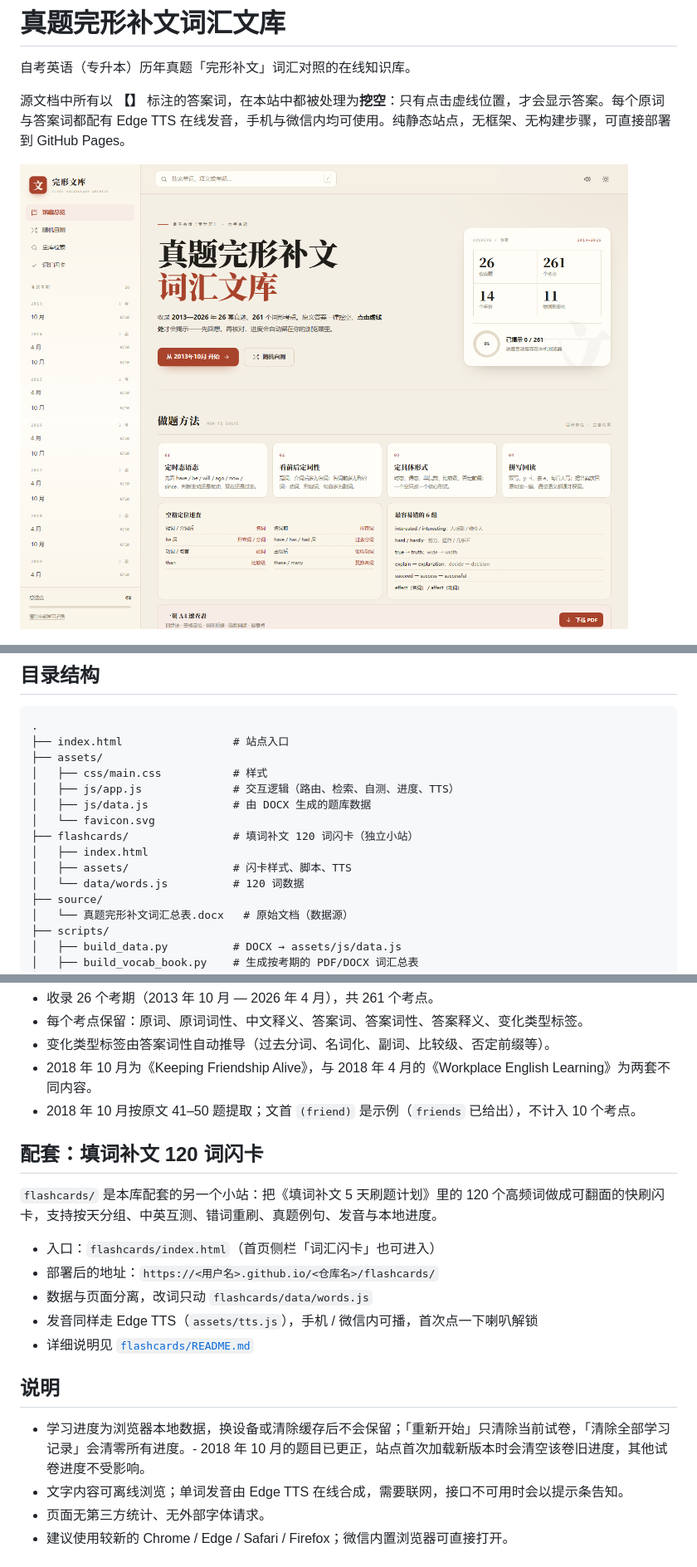
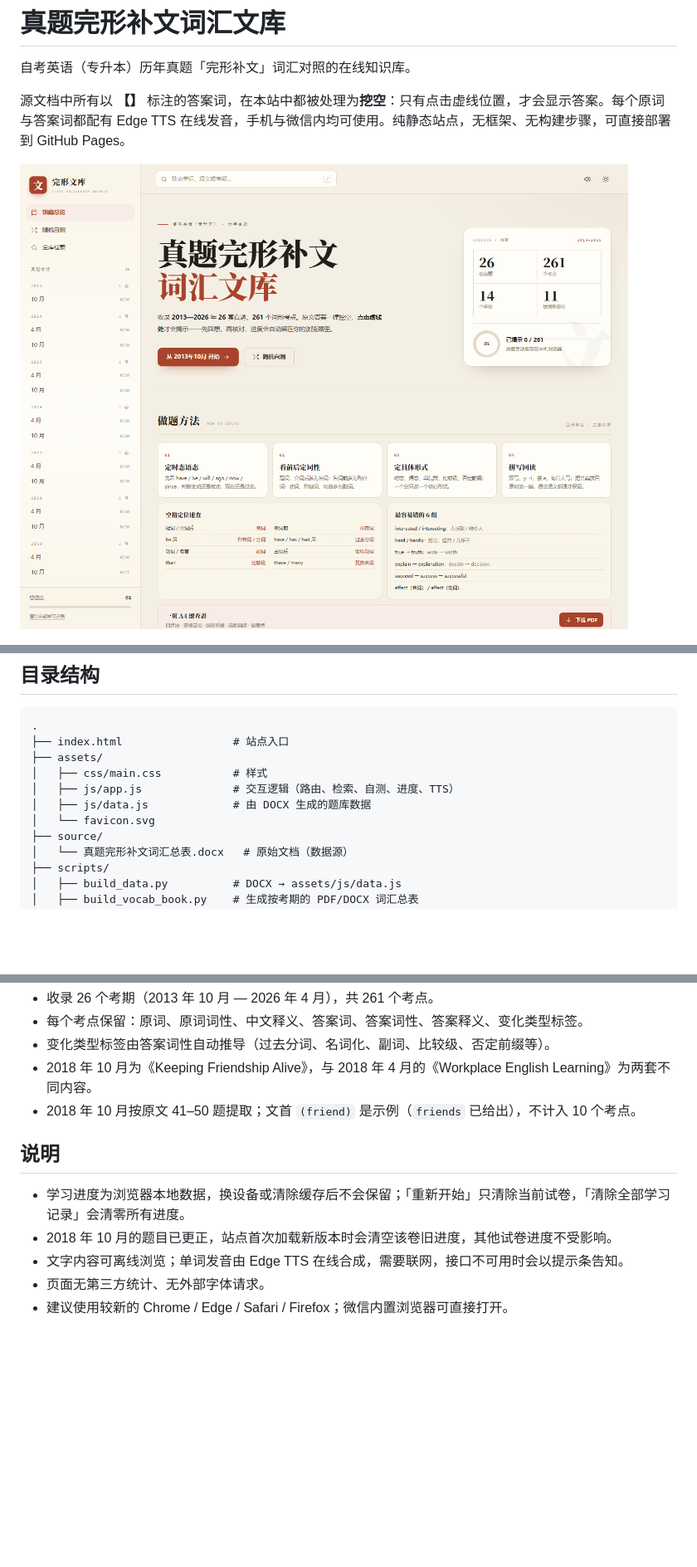
Before and after one commit to xiaomo5213/wanxingks, a Markdown page: README.md, 3 parts joined by grey strips. Shown at 83% size. Rendered like a GitHub page; pictures changed too: preview-home.png; blank space fills up the shorter version.

```diff
--- a/README.md
+++ b/README.md
@@ -28,10 +28,6 @@
 │   ├── js/app.js              # 交互逻辑（路由、检索、自测、进度、TTS）
 │   ├── js/data.js             # 由 DOCX 生成的题库数据
 │   └── favicon.svg
-├── flashcards/                # 填词补文 120 词闪卡（独立小站）
-│   ├── index.html
-│   ├── assets/                # 闪卡样式、脚本、TTS
-│   └── data/words.js          # 120 词数据
 ├── source/
 │   └── 真题完形补文词汇总表.docx   # 原始文档（数据源）
 ├── scripts/
@@ -160,19 +156,10 @@ python scripts/build_data.py "source/真题完形补文词汇总表.docx"
 - 2018 年 10 月为《Keeping Friendship Alive》，与 2018 年 4 月的《Workplace English Learning》为两套不同内容。
 - 2018 年 10 月按原文 41–50 题提取；文首 `(friend)` 是示例（`friends` 已给出），不计入 10 个考点。
 
-## 配套：填词补文 120 词闪卡
-
-`flashcards/` 是本库配套的另一个小站：把《填词补文 5 天刷题计划》里的 120 个高频词做成可翻面的快刷闪卡，支持按天分组、中英互测、错词重刷、真题例句、发音与本地进度。
-
-- 入口：`flashcards/index.html`（首页侧栏「词汇闪卡」也可进入）
-- 部署后的地址：`https://<用户名>.github.io/<仓库名>/flashcards/`
-- 数据与页面分离，改词只动 `flashcards/data/words.js`
-- 发音同样走 Edge TTS（`assets/tts.js`），手机 / 微信内可播，首次点一下喇叭解锁
-- 详细说明见 [`flashcards/README.md`](flashcards/README.md)
-
 ## 说明
 
-- 学习进度为浏览器本地数据，换设备或清除缓存后不会保留；「重新开始」只清除当前试卷，「清除全部学习记录」会清零所有进度。- 2018 年 10 月的题目已更正，站点首次加载新版本时会清空该卷旧进度，其他试卷进度不受影响。
+- 学习进度为浏览器本地数据，换设备或清除缓存后不会保留；「重新开始」只清除当前试卷，「清除全部学习记录」会清零所有进度。
+- 2018 年 10 月的题目已更正，站点首次加载新版本时会清空该卷旧进度，其他试卷进度不受影响。
 - 文字内容可离线浏览；单词发音由 Edge TTS 在线合成，需要联网，接口不可用时会以提示条告知。
 - 页面无第三方统计、无外部字体请求。
 - 建议使用较新的 Chrome / Edge / Safari / Firefox；微信内置浏览器可直接打开。
```
Also changed, not shown: other parts of README.md (+3 -3 lines), 1 other file.
